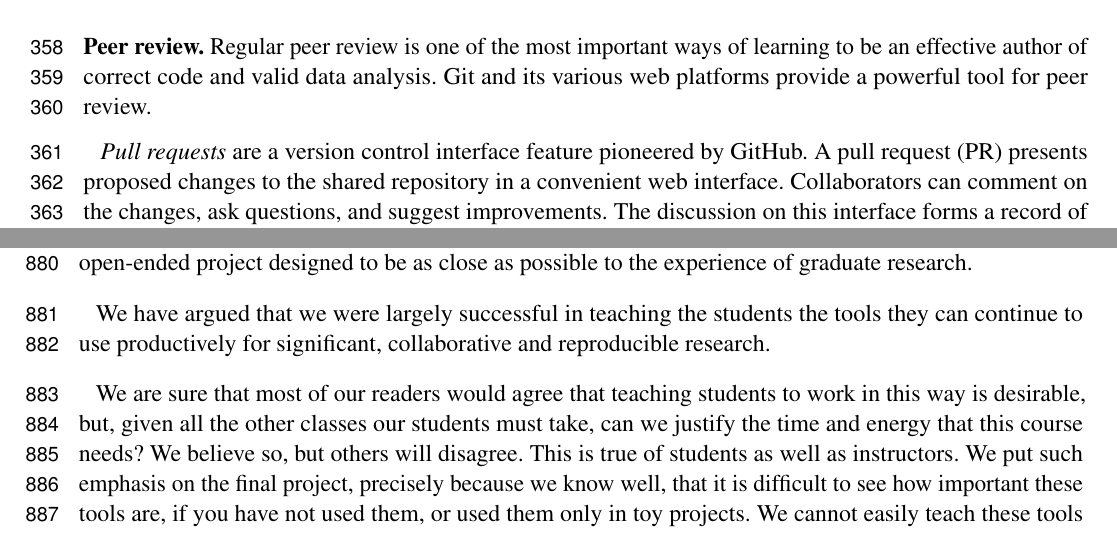
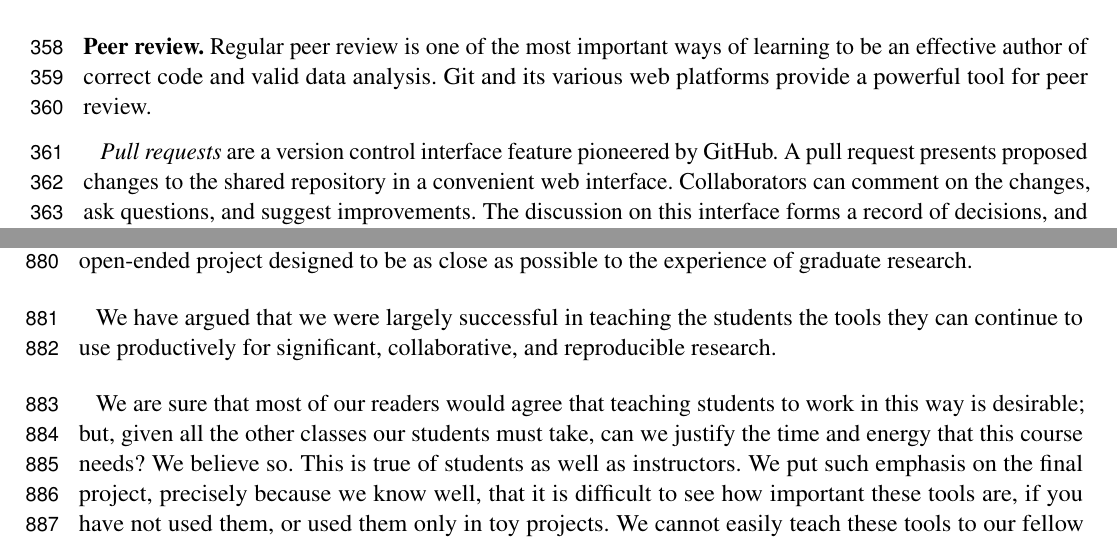
Before and after one commit to jarrodmillman/rcsds-paper, a LaTeX document (teaching.tex, which reads body.tex): two parts of pages 10 and 23 of 30, joined at a grey line, cut so that both start at the same text. Compiled offline with pdfLaTeX.

Commit message:
Minor fixes

```diff
--- a/body.tex
+++ b/body.tex
@@ -295,7 +295,7 @@ to be an effective author of correct code and valid data analysis.  Git and its
 various web platforms provide a powerful tool for peer review.
 
 \emph{Pull requests} are a version control interface feature pioneered by
-GitHub.  A pull request (PR) presents proposed changes to the shared
+GitHub.  A pull request presents proposed changes to the shared
 repository in a convenient web interface. Collaborators can comment on the
 changes, ask questions, and suggest improvements.  The discussion on this
 interface forms a record of decisions, and a justification for each accepted
@@ -1376,13 +1377,13 @@ We made these ideas concrete with a substantial open-ended project designed to
 be as close as possible to the experience of graduate research.
 
 We have argued that we were largely successful in teaching the students the
-tools they can continue to use productively for significant, collaborative and
+tools they can continue to use productively for significant, collaborative, and
 reproducible research.
 
 We are sure that most of our readers would agree that teaching students to
-work in this way is desirable, but, given all the other classes our students
+work in this way is desirable; but, given all the other classes our students
 must take, can we justify the time and energy that this course needs?  We
-believe so, but others will disagree.  This is true of students as well as
+believe so.  This is true of students as well as
 instructors.  We put such emphasis on the final project, precisely because we
 know well, that it is difficult to see how important these tools are, if you
 have not used them, or used them only in toy projects.  We cannot easily teach
```
Also changed, not shown: body.tex (3 more changed lines).
